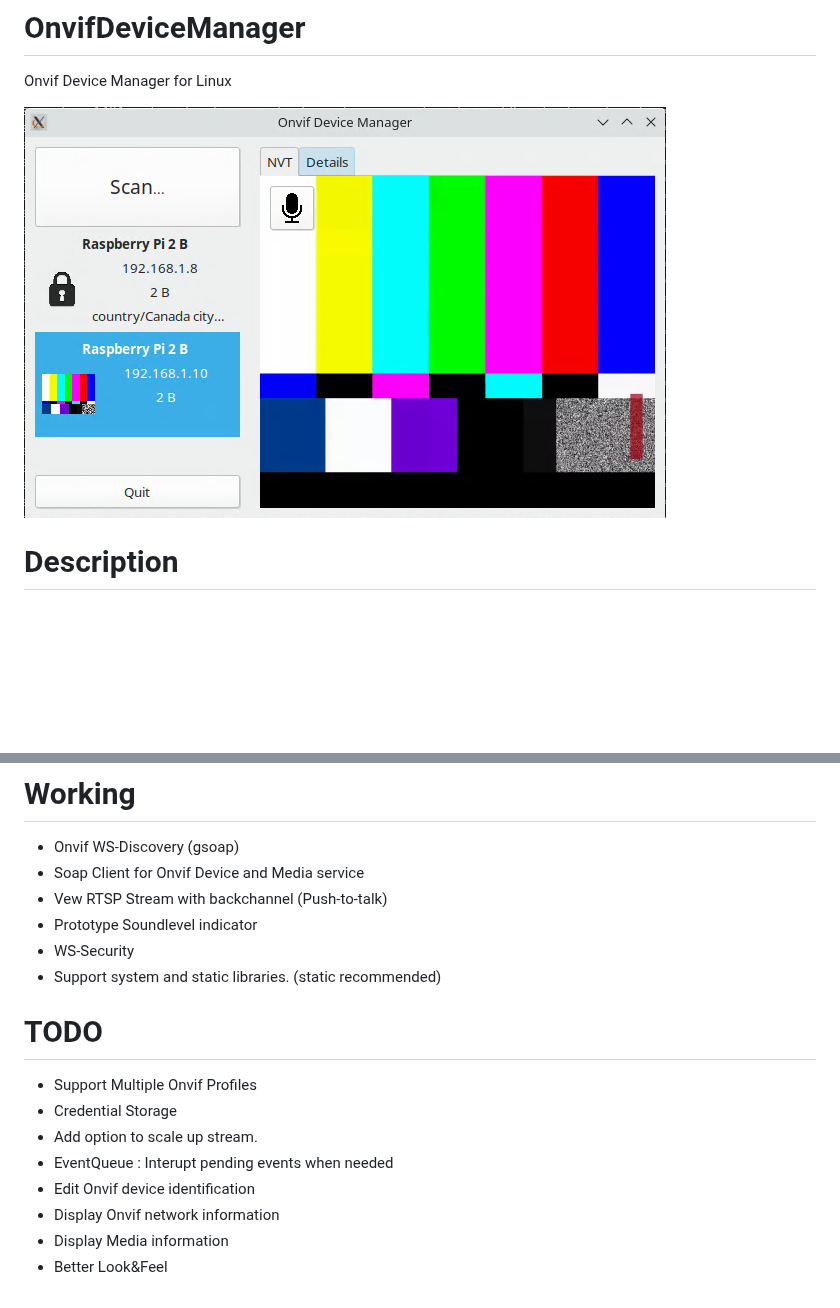
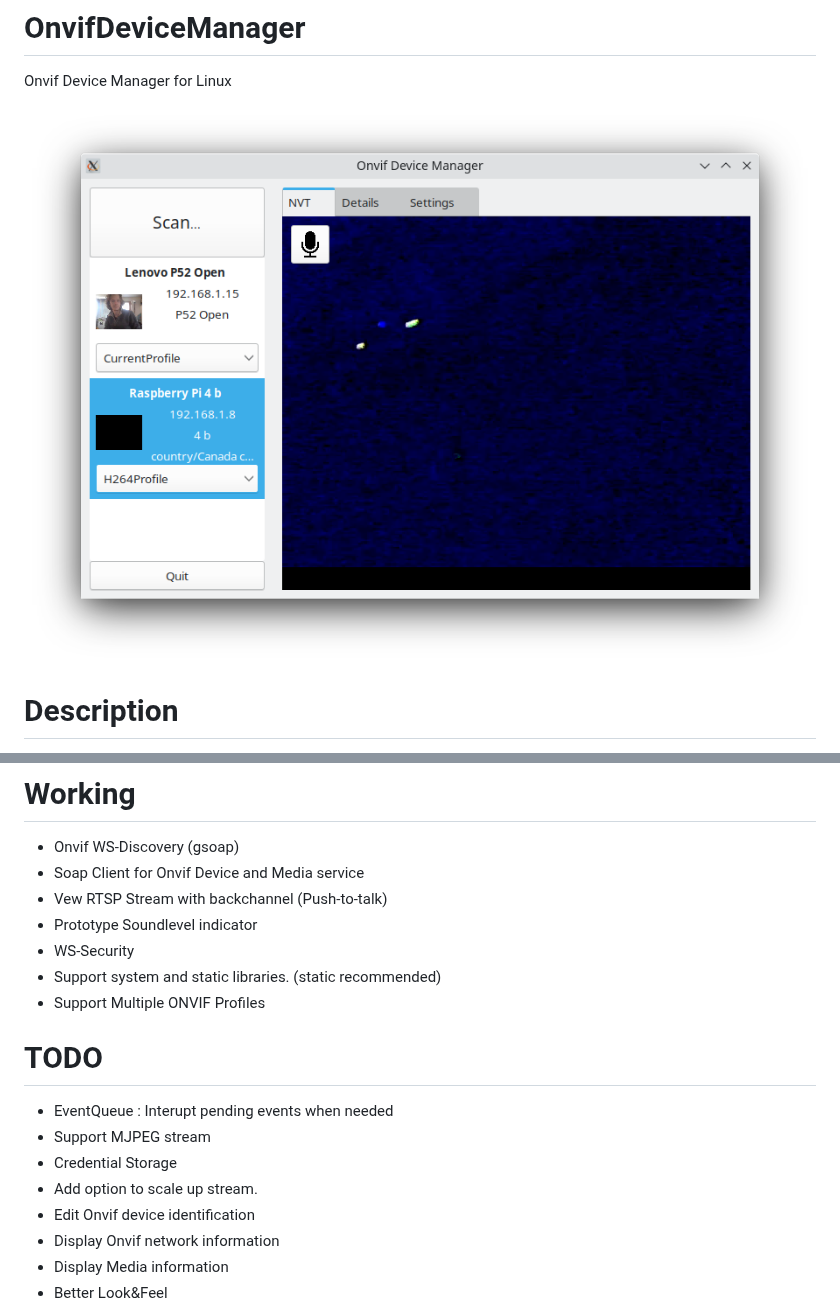
Before and after one commit to Quedale/OnvifDeviceManager, a Markdown page: README.md, 2 parts joined by grey strips. Drawn GitHub-style; pictures changed too: images/AppCapture.png; blank space fills up the shorter version.

```diff
--- a/README.md
+++ b/README.md
@@ -13,12 +13,13 @@ The goal of this project is to implement a Onvif Device Manager similar to the w
 - Prototype Soundlevel indicator
 - WS-Security
 - Support system and static libraries. (static recommended)
+- Support Multiple ONVIF Profiles
 
 # TODO
-- Support Multiple Onvif Profiles
+- EventQueue : Interupt pending events when needed
+- Support MJPEG stream
 - Credential Storage
 - Add option to scale up stream.
-- EventQueue : Interupt pending events when needed
 - Edit Onvif device identification
 - Display Onvif network information
 - Display Media information
```
Also changed, not shown: 12 other files.
